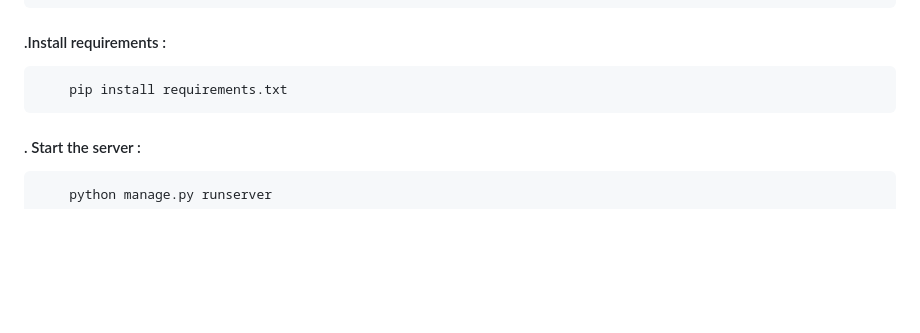
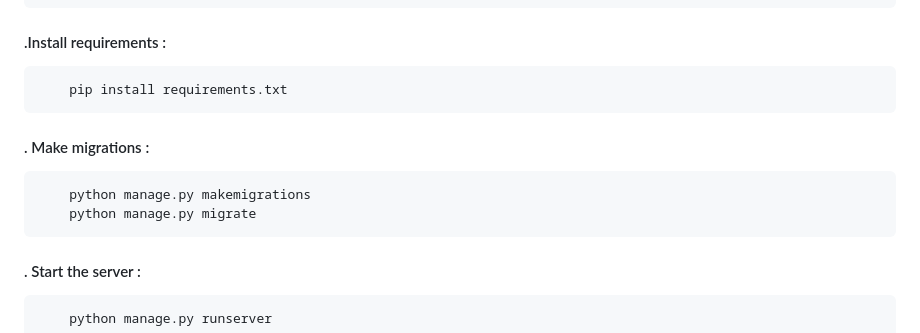
Before and after one commit to Rudraparbat/Jwt-auth, a Markdown page: README.md, the part around the change. GitHub-like rendering; blank space fills up the shorter version.

```diff
--- a/README.md
+++ b/README.md
@@ -34,6 +34,9 @@
           cd..
   #### .Install requirements :
         pip install requirements.txt
+  #### . Make migrations :
+        python manage.py makemigrations
+        python manage.py migrate
   #### . Start the server :
         python manage.py runserver
 ## Installation errors :
```
